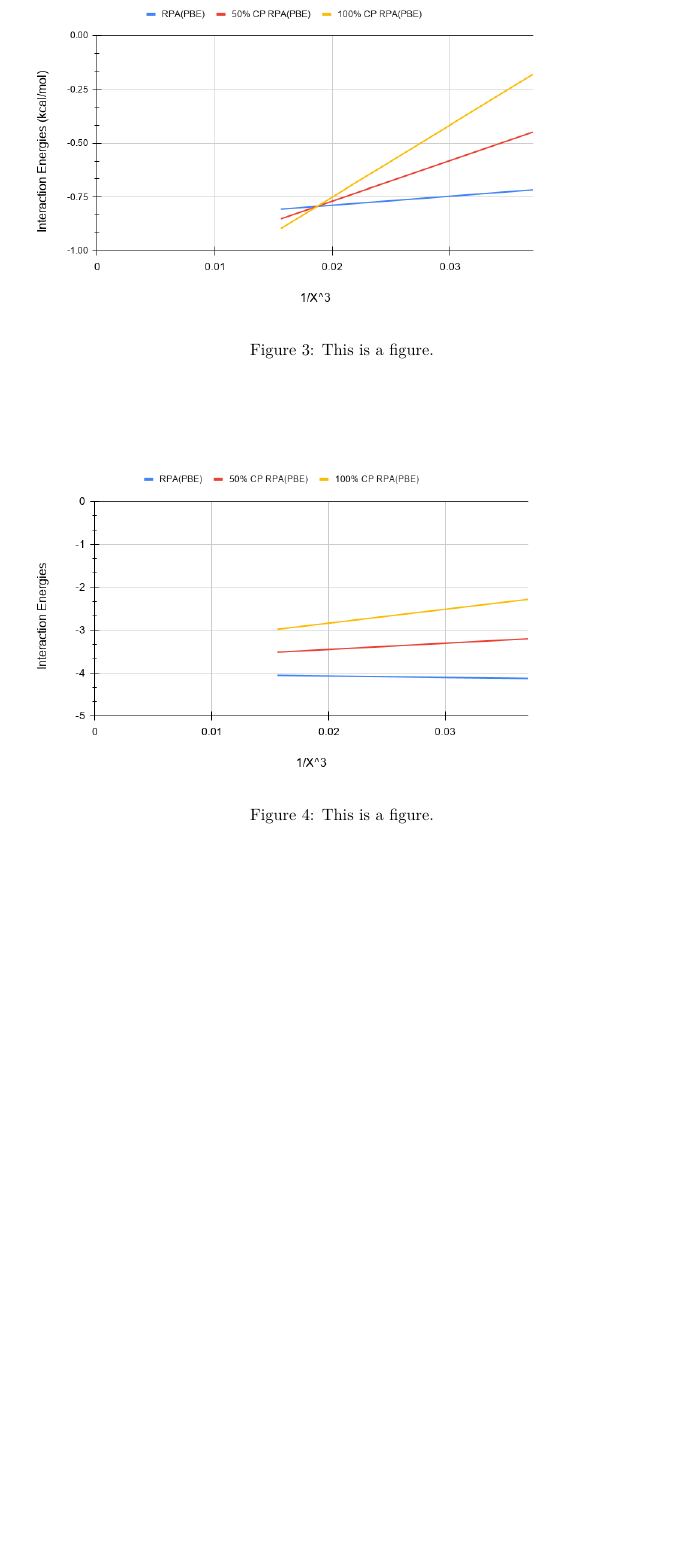
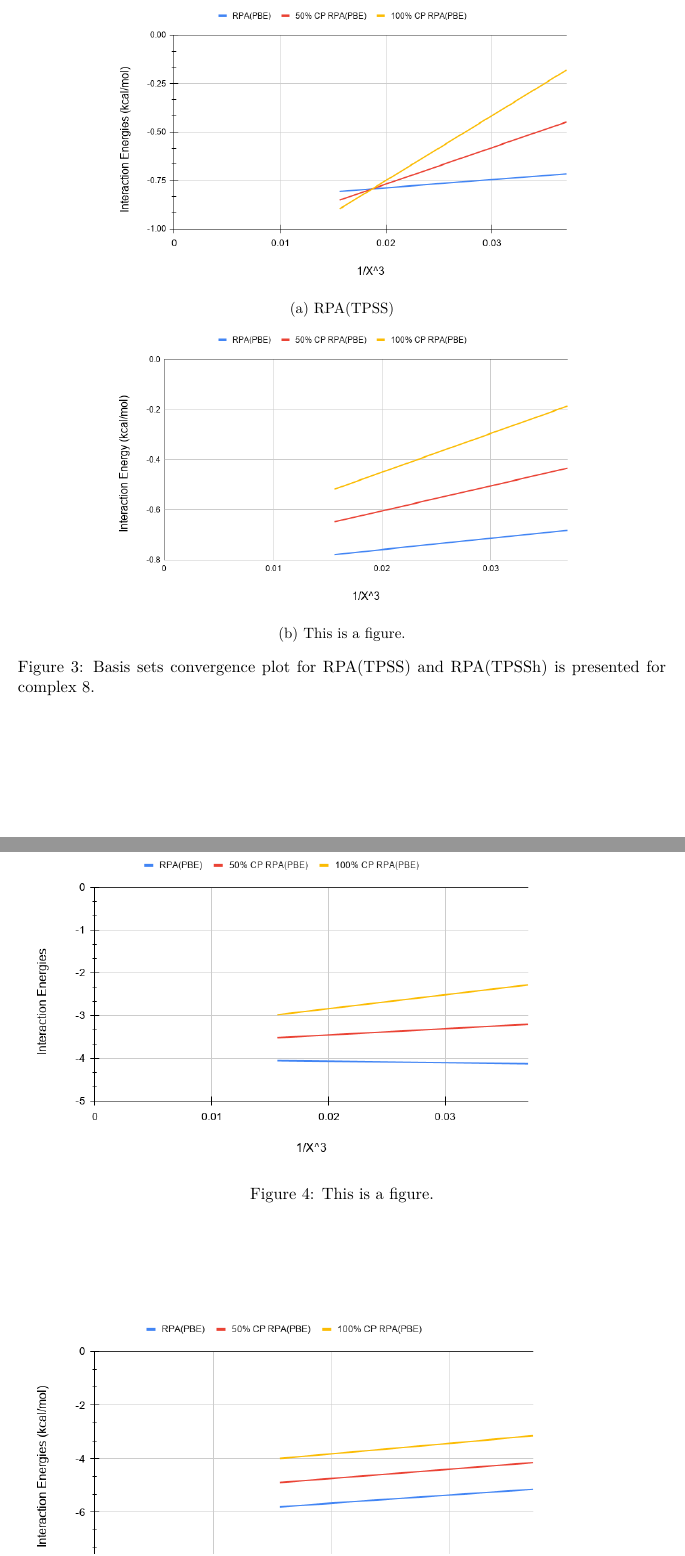
Before and after one commit to bdnguye2/lissoclimide_collab, a LaTeX document (report/rpa_tpss_tpssh/rpa_tpss_h.tex): part of page 3 of 9 before the commit and two parts of pages 3 and 4 of 9 after it, the two joined at a grey line, cut at the place of the change, the shorter picture padded with empty space. Compiled offline with pdfLaTeX.

Commit message:
updated rpa_tpss_h report

```diff
--- a/report/rpa_tpss_tpssh/rpa_tpss_h.tex
+++ b/report/rpa_tpss_tpssh/rpa_tpss_h.tex
@@ -18,6 +18,7 @@
 %
 % Graphics, floats, tables
 \usepackage{graphicx, xcolor, float, array}
+\usepackage{subcaption}
 %
 % Hyperlinks
 \usepackage{hyperref}
@@ -101,10 +102,23 @@ report.
   \label{fig:<name>}
 \end{figure}
 
-\begin{figure}
-  \includegraphics[scale=0.5]{tpss_8.png}
-  \caption{This is a figure.}
-  \label{fig:<name>}
+\begin{figure}[hbpt]
+  \centering
+  \begin{subfigure}{\textwidth}
+    \center
+    \includegraphics[scale=0.45]{tpss_8.png}
+    \caption{RPA(TPSS)}
+    \label{fig:tpss_8}
+  \end{subfigure}
+  \begin{subfigure}{\textwidth}
+    \center
+    \includegraphics[scale=0.45]{tpssh_8.png}
+    \caption{This is a figure.}
+    \label{fig:tpssh_8}
+  \end{subfigure}
+  \caption{Basis sets convergence plot for RPA(TPSS) and RPA(TPSSh) is
+    presented for complex 8.}
+  \label{fig:complex_8}
 \end{figure}
 
 \begin{figure}
```
Also changed, not shown: report/rpa_tpss_tpssh/rpa_tpss_h.pdf, report/rpa_tpss_tpssh/rpa_tpss_h.tex (5 more changed lines).
